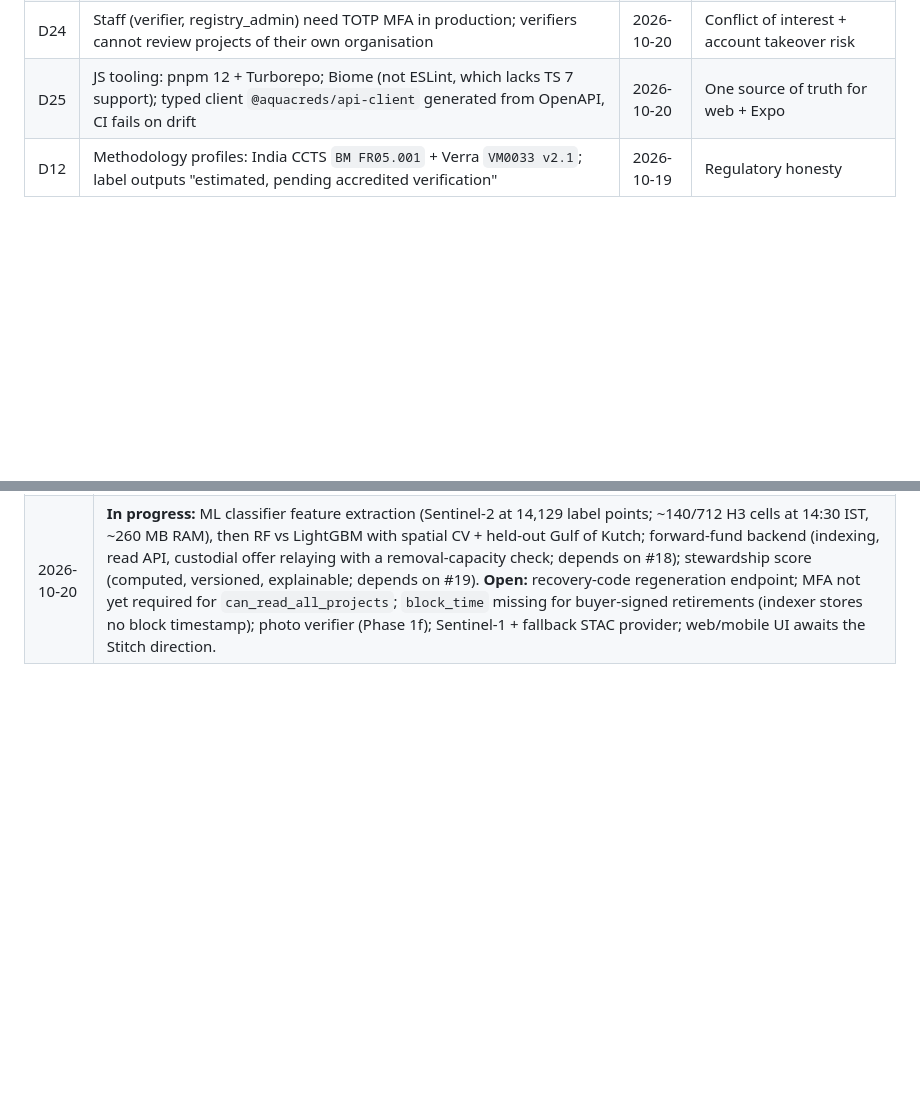
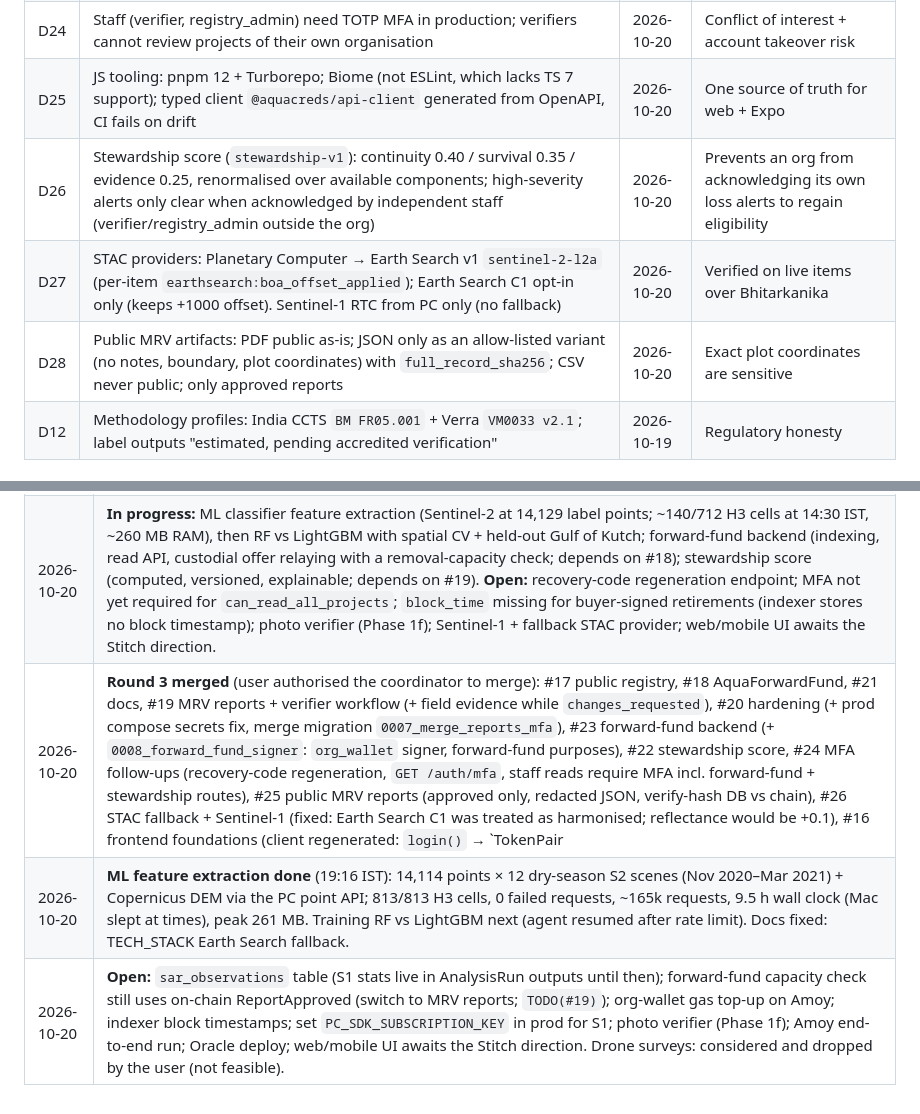
Before and after one commit to Dkhatke/AquaCreds, a Markdown page: docs/CONTEXT.md, 2 parts joined by grey strips. Rendered like a GitHub page; blank space fills up the shorter version.

Commit message:
docs(context): round 3 merged (#16–#26), decisions D26–D28, ML extraction done, open items

```diff
--- a/docs/CONTEXT.md
+++ b/docs/CONTEXT.md
@@ -77,6 +77,9 @@ satellite), loyalty for long-term stewardship, reverse auction (forward funding)
 | D23 | Production secrets fail closed: `assert_production_safe` refuses missing/dev `JWT_SECRET`, `RELAYER_MNEMONIC`, `MFA_ENCRYPTION_KEY`; `compose.prod.yaml` passes them with `${VAR:?}` | 2026-10-20 | Prod compose was silently missing the relayer mnemonic |
 | D24 | Staff (verifier, registry_admin) need TOTP MFA in production; verifiers cannot review projects of their own organisation | 2026-10-20 | Conflict of interest + account takeover risk |
 | D25 | JS tooling: pnpm 12 + Turborepo; Biome (not ESLint, which lacks TS 7 support); typed client `@aquacreds/api-client` generated from OpenAPI, CI fails on drift | 2026-10-20 | One source of truth for web + Expo |
+| D26 | Stewardship score (`stewardship-v1`): continuity 0.40 / survival 0.35 / evidence 0.25, renormalised over available components; high-severity alerts only clear when acknowledged by independent staff (verifier/registry_admin outside the org) | 2026-10-20 | Prevents an org from acknowledging its own loss alerts to regain eligibility |
+| D27 | STAC providers: Planetary Computer → Earth Search v1 `sentinel-2-l2a` (per-item `earthsearch:boa_offset_applied`); Earth Search C1 opt-in only (keeps +1000 offset). Sentinel-1 RTC from PC only (no fallback) | 2026-10-20 | Verified on live items over Bhitarkanika |
+| D28 | Public MRV artifacts: PDF public as-is; JSON only as an allow-listed variant (no notes, boundary, plot coordinates) with `full_record_sha256`; CSV never public; only approved reports | 2026-10-20 | Exact plot coordinates are sensitive |
 | D12 | Methodology profiles: India CCTS `BM FR05.001` + Verra `VM0033 v2.1`; label outputs "estimated, pending accredited verification" | 2026-10-19 | Regulatory honesty |
 
 ## Environment facts
@@ -124,3 +127,6 @@ satellite), loyalty for long-term stewardship, reverse auction (forward funding)
 | 2026-10-20 | **Round 3 (parallel workers, own clones):** PRs opened, all CI green, awaiting the user's merge (the permission classifier blocks the coordinator's `gh pr merge`): #17 Phase 8 public registry (no-login `/api/v1/public`: projects, time series, vintages, retirements + QR, verify-hash; privacy allow-list tests), #18 `AquaForwardFund` reverse auction (93 Foundry tests, 100% coverage, invariants), #19 Phase 5b MRV report model + `aqua.reports.build_report` + verifier review (conflict-of-interest check) + `aqua.reports.anchor` (submit → approve on-chain) + `/reports/{id}/verify`, #20 hardening (rate limits, TOTP MFA, security headers, stale-run reaper, beat: indexer + reaper, pip-audit/Trivy/gitleaks CI), #16 frontend foundations (pnpm/turbo, `@aquacreds/api-client`, drift check). |
 | 2026-10-20 | Coordinator fixes: prod compose never passed `RELAYER_MNEMONIC` (main cannot boot in production until #20) and passed the RPC as `AMOY_RPC_URL` (ignored by settings) → now `CHAIN_RPC_URL` + contract addresses; verified with `infra/scripts/smoke-prod-local.sh` (SMOKE PASSED incl. rollback). #19: field evidence accepted while a period is `changes_requested`. **Merge order:** #17 → #18 → #19 → #20 (+ merge revision `0006_mrv_reports` ⨝ `0006_user_mfa`) → #16 (regenerate the API client last). |
 | 2026-10-20 | **In progress:** ML classifier feature extraction (Sentinel-2 at 14,129 label points; ~140/712 H3 cells at 14:30 IST, ~260 MB RAM), then RF vs LightGBM with spatial CV + held-out Gulf of Kutch; forward-fund backend (indexing, read API, custodial offer relaying with a removal-capacity check; depends on #18); stewardship score (computed, versioned, explainable; depends on #19). **Open:** recovery-code regeneration endpoint; MFA not yet required for `can_read_all_projects`; `block_time` missing for buyer-signed retirements (indexer stores no block timestamp); photo verifier (Phase 1f); Sentinel-1 + fallback STAC provider; web/mobile UI awaits the Stitch direction. |
+| 2026-10-20 | **Round 3 merged** (user authorised the coordinator to merge): #17 public registry, #18 AquaForwardFund, #21 docs, #19 MRV reports + verifier workflow (+ field evidence while `changes_requested`), #20 hardening (+ prod compose secrets fix, merge migration `0007_merge_reports_mfa`), #23 forward-fund backend (+ `0008_forward_fund_signer`: `org_wallet` signer, forward-fund purposes), #22 stewardship score, #24 MFA follow-ups (recovery-code regeneration, `GET /auth/mfa`, staff reads require MFA incl. forward-fund + stewardship routes), #25 public MRV reports (approved only, redacted JSON, verify-hash DB vs chain), #26 STAC fallback + Sentinel-1 (fixed: Earth Search C1 was treated as harmonised; reflectance would be +0.1), #16 frontend foundations (client regenerated: `login()` → `TokenPair | MfaChallenge`, `verifyMfa()`). Migration head: `0008_forward_fund_signer`. |
+| 2026-10-20 | **ML feature extraction done** (19:16 IST): 14,114 points × 12 dry-season S2 scenes (Nov 2020–Mar 2021) + Copernicus DEM via the PC point API; 813/813 H3 cells, 0 failed requests, ~165k requests, 9.5 h wall clock (Mac slept at times), peak 261 MB. Training RF vs LightGBM next (agent resumed after rate limit). Docs fixed: TECH_STACK Earth Search fallback. |
+| 2026-10-20 | **Open:** `sar_observations` table (S1 stats live in AnalysisRun outputs until then); forward-fund capacity check still uses on-chain ReportApproved (switch to MRV reports; `TODO(#19)`); org-wallet gas top-up on Amoy; indexer block timestamps; set `PC_SDK_SUBSCRIPTION_KEY` in prod for S1; photo verifier (Phase 1f); Amoy end-to-end run; Oracle deploy; web/mobile UI awaits the Stitch direction. Drone surveys: considered and dropped by the user (not feasible). |
```
